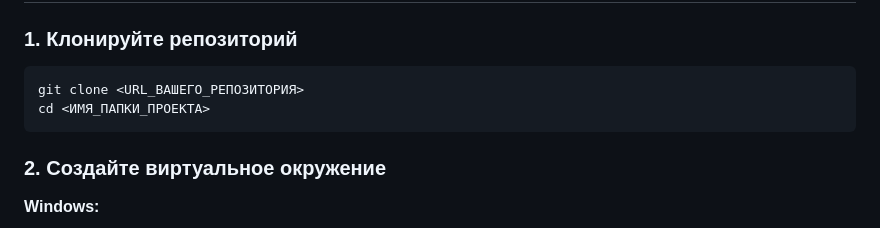
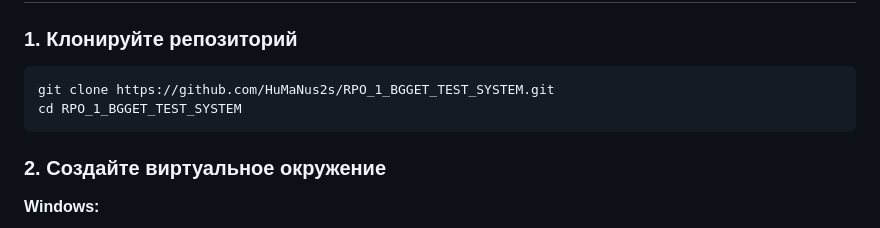
Before and after one commit to HuMaNus2s/RPO_1_BGGET_TEST_SYSTEM, a Markdown page: README.md, the part around the change. Rendered like a GitHub page.

Commit message:
Fix repository clone instructions in README
Updated clone instructions with actual repository URL.

````diff
--- a/README.md
+++ b/README.md
@@ -43,8 +43,8 @@ BGGET - веб-приложение для прохождения тестов
 ### 1. Клонируйте репозиторий
 
 ```bash
-git clone <URL_ВАШЕГО_РЕПОЗИТОРИЯ>
-cd <ИМЯ_ПАПКИ_ПРОЕКТА>
+git clone https://github.com/HuMaNus2s/RPO_1_BGGET_TEST_SYSTEM.git
+cd RPO_1_BGGET_TEST_SYSTEM
 ```
 
 ### 2. Создайте виртуальное окружение
````
